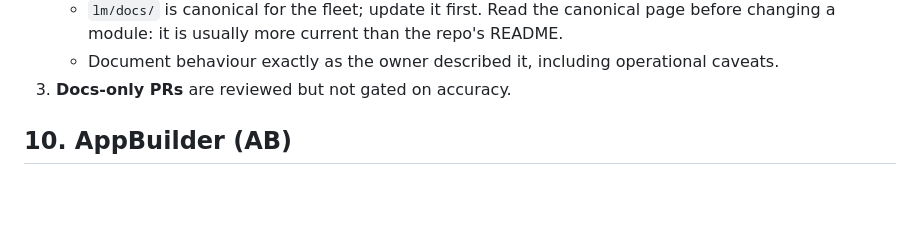
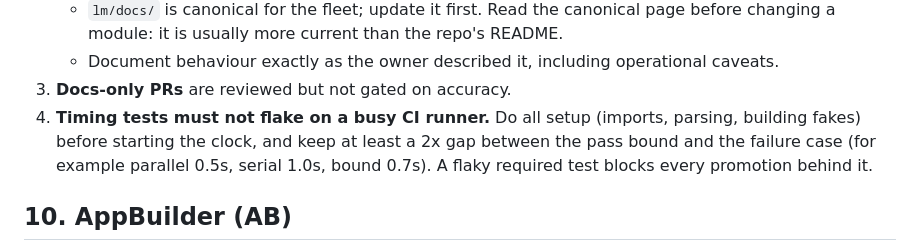
Before and after one commit to lbockenstedt/ab, a Markdown page: .github/fleet-rules.md, the part around the change. Rendered like a GitHub page; blank space fills up the shorter version.

Commit message:
Sync fleet rules, agents and skills from lm@60ca6273
Generated by lm sync-fleet-files.yml; edit lm/.github/fleet-rules.md, lm/.github/agents/ or lm/.claude/skills/, not this copy.

```diff
--- a/.github/fleet-rules.md
+++ b/.github/fleet-rules.md
@@ -317,6 +317,11 @@ Specialist agents live in `.github/agents/`; pick one in Copilot with
    - Document behaviour exactly as the owner described it, including
      operational caveats.
 3. **Docs-only PRs** are reviewed but not gated on accuracy.
+4. **Timing tests must not flake on a busy CI runner.** Do all setup
+   (imports, parsing, building fakes) before starting the clock, and keep
+   at least a 2x gap between the pass bound and the failure case (for
+   example parallel 0.5s, serial 1.0s, bound 0.7s). A flaky required test
+   blocks every promotion behind it.
 
 ## 10. AppBuilder (AB)
 
```
Also changed, not shown: AGENTS.md (+5 -0 lines).
